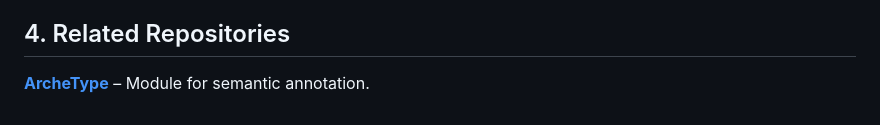
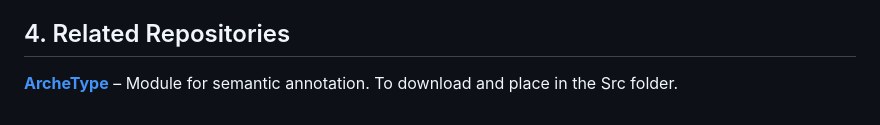
Before and after one commit to matteochestnut/SemLink, a Markdown page: README.md, the part around the change. Drawn GitHub-style.

```diff
--- a/README.md
+++ b/README.md
@@ -269,4 +269,4 @@ _, _, _ = join_dis.compute_distances_and_export_neo4j(
 
 ## 4. Related Repositories
 
-**[ArcheType](https://github.com/penfever/ArcheType)** – Module for semantic annotation.
+**[ArcheType](https://github.com/penfever/ArcheType)** – Module for semantic annotation. To download and place in the Src folder.
```
